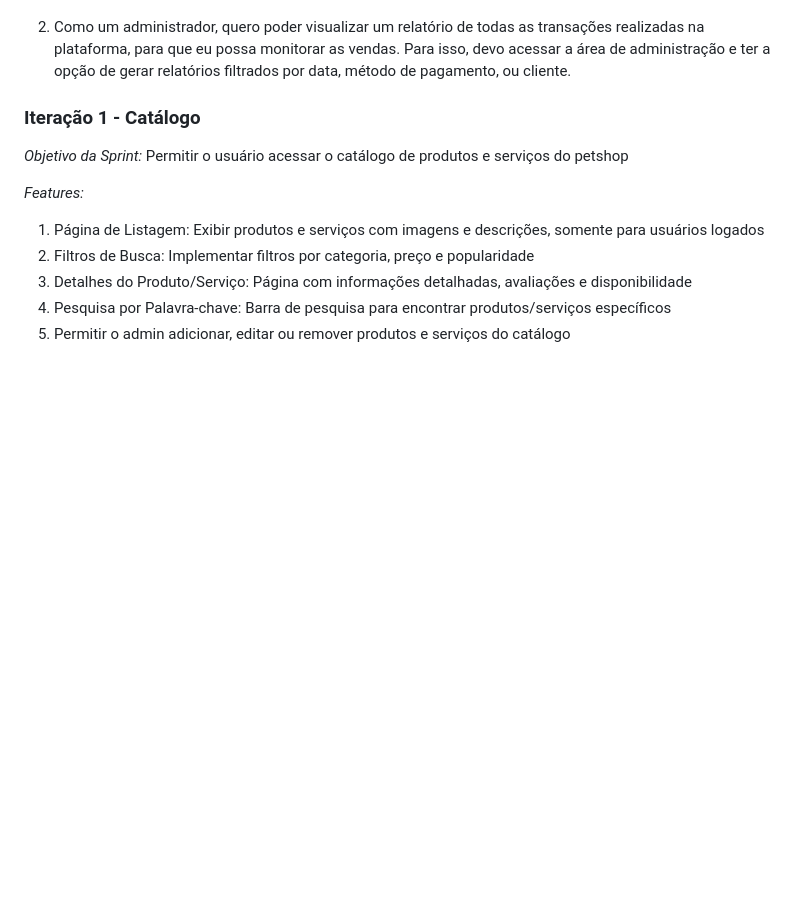
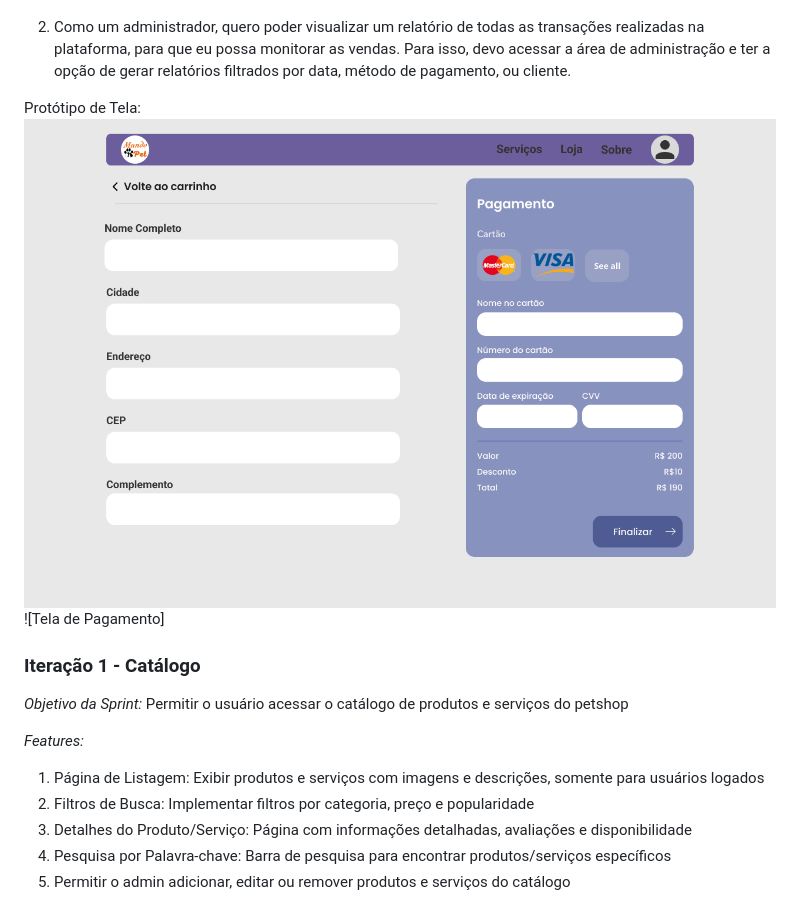
Before and after one commit to treinamento-devops-playground/mundo-pet, a Markdown page: README.md, the part around the change printed below. Drawn GitHub-style; pictures changed too: images/Pagamento.png (added); blank space fills up the shorter version.

```diff
--- a/README.md
+++ b/README.md
@@ -69,7 +72,9 @@ Protótipo de Tela:
 
 2. Como um administrador, quero poder visualizar um relatório de todas as transações realizadas na plataforma, para que eu possa monitorar as vendas. Para isso, devo acessar a área de administração e ter a opção de gerar relatórios filtrados por data, método de pagamento, ou cliente.
 
-
+Protótipo de Tela:
+![Tela de Login Usuário](./images/Pagamento.png)
+![Tela de Pagamento]
 
 ### Iteração 1 - Catálogo
 *Objetivo da Sprint:* Permitir o usuário acessar o catálogo de produtos e serviços do petshop
```
Also changed, not shown: other parts of README.md (+4 -1 lines), images/Carrinho.png (added).
